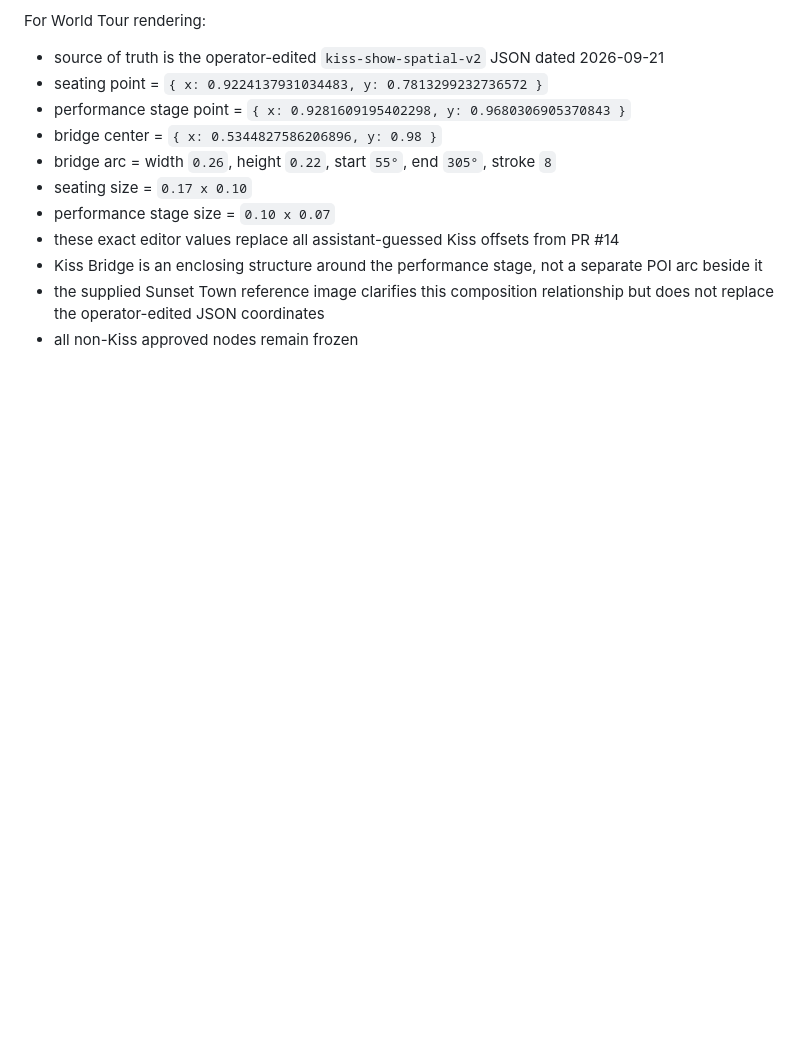
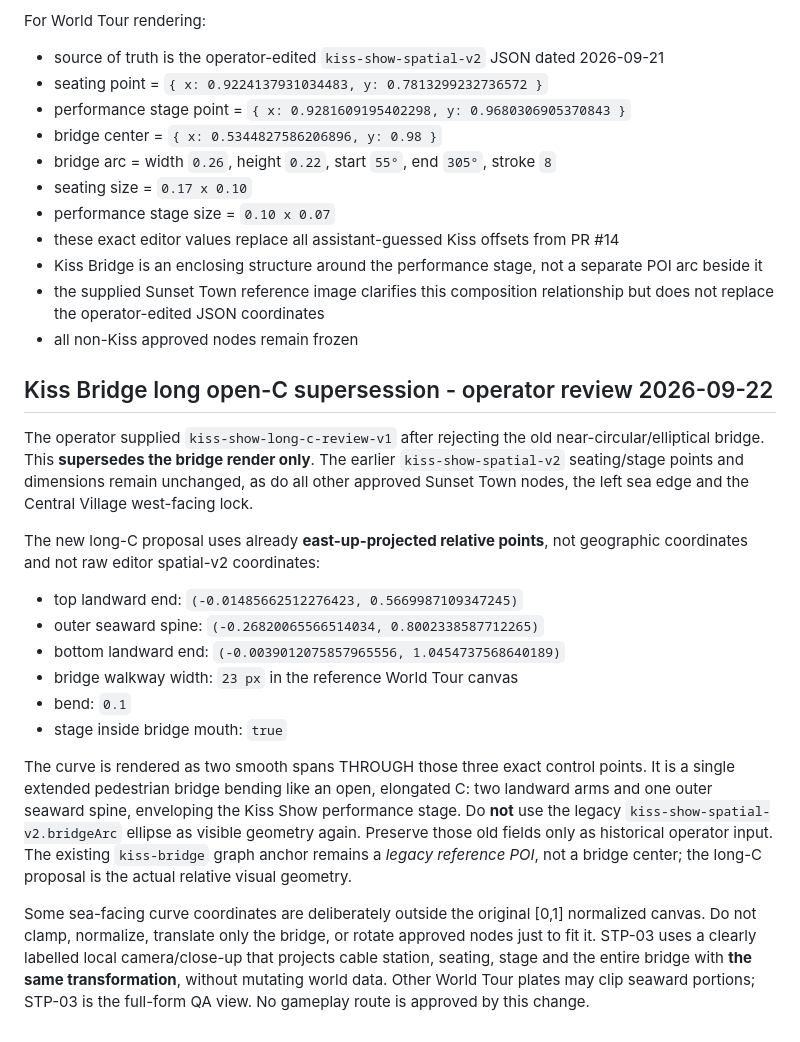
Before and after one commit to kenzuko/phu-quoc-pixel, a Markdown page: docs/WORLD_V2_ARCHITECTURE_LOCK.md, the part around the change. GitHub-like rendering; blank space fills up the shorter version.

Commit message:
Lock operator long open-C bridge supersession without moving nodes

```diff
--- a/docs/WORLD_V2_ARCHITECTURE_LOCK.md
+++ b/docs/WORLD_V2_ARCHITECTURE_LOCK.md
@@ -269,3 +269,39 @@ For World Tour rendering:
 - Kiss Bridge is an enclosing structure around the performance stage, not a separate POI arc beside it
 - the supplied Sunset Town reference image clarifies this composition relationship but does not replace the operator-edited JSON coordinates
 - all non-Kiss approved nodes remain frozen
+
+
+## Kiss Bridge long open-C supersession - operator review 2026-09-22
+
+The operator supplied `kiss-show-long-c-review-v1` after rejecting the old
+near-circular/elliptical bridge. This **supersedes the bridge render only**.
+The earlier `kiss-show-spatial-v2` seating/stage points and dimensions remain
+unchanged, as do all other approved Sunset Town nodes, the left sea edge and
+the Central Village west-facing lock.
+
+The new long-C proposal uses already **east-up-projected relative points**,
+not geographic coordinates and not raw editor spatial-v2 coordinates:
+
+- top landward end: `(-0.01485662512276423, 0.5669987109347245)`
+- outer seaward spine: `(-0.26820065566514034, 0.8002338587712265)`
+- bottom landward end: `(-0.0039012075857965556, 1.0454737568640189)`
+- bridge walkway width: `23 px` in the reference World Tour canvas
+- bend: `0.1`
+- stage inside bridge mouth: `true`
+
+The curve is rendered as two smooth spans THROUGH those three exact
+control points. It is a single extended pedestrian bridge bending like an
+open, elongated C: two landward arms and one outer seaward spine, enveloping
+the Kiss Show performance stage. Do **not** use the legacy
+`kiss-show-spatial-v2.bridgeArc` ellipse as visible geometry again. Preserve
+those old fields only as historical operator input. The existing
+`kiss-bridge` graph anchor remains a *legacy reference POI*, not a bridge
+center; the long-C proposal is the actual relative visual geometry.
+
+Some sea-facing curve coordinates are deliberately outside the original
+[0,1] normalized canvas. Do not clamp, normalize, translate only the bridge,
+or rotate approved nodes just to fit it. STP-03 uses a clearly labelled
+local camera/close-up that projects cable station, seating, stage and the
+entire bridge with **the same transformation**, without mutating world data.
+Other World Tour plates may clip seaward portions; STP-03 is the full-form QA
+view. No gameplay route is approved by this change.
```
